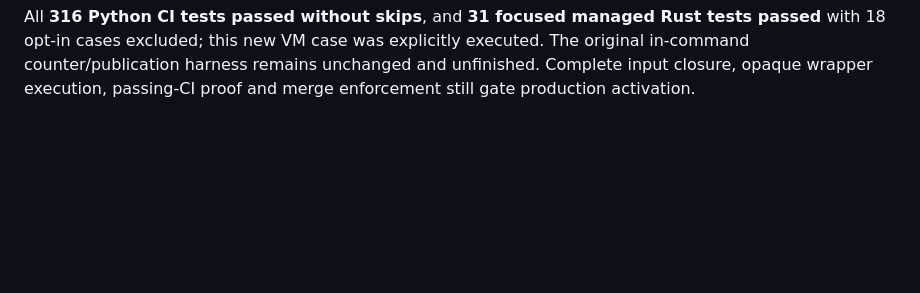
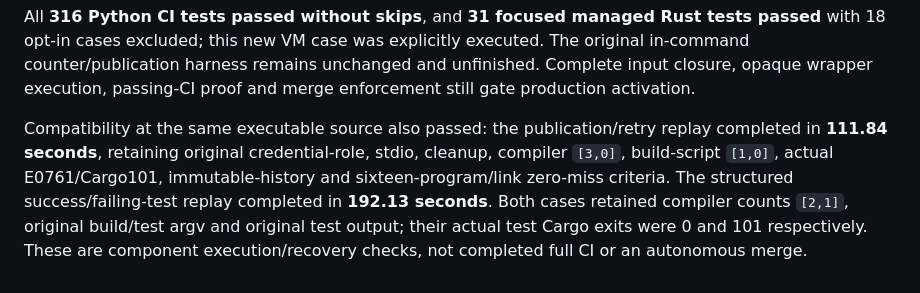
Before and after one commit to nolanmak/Jarvis, a Markdown page: docs/ci-cargo-planner.md, the part around the change. GitHub-like rendering; blank space fills up the shorter version.

Commit message:
Record publication retry and structured failure compatibility for generated inputs

```diff
--- a/docs/ci-cargo-planner.md
+++ b/docs/ci-cargo-planner.md
@@ -1461,3 +1461,12 @@ tests passed** with 18 opt-in cases excluded; this new VM case was explicitly
 executed. The original in-command counter/publication harness remains unchanged
 and unfinished. Complete input closure, opaque wrapper execution, passing-CI
 proof and merge enforcement still gate production activation.
+
+Compatibility at the same executable source also passed: the publication/retry
+replay completed in **111.84 seconds**, retaining original credential-role,
+stdio, cleanup, compiler `[3,0]`, build-script `[1,0]`, actual E0761/Cargo101,
+immutable-history and sixteen-program/link zero-miss criteria. The structured
+success/failing-test replay completed in **192.13 seconds**. Both cases retained
+compiler counts `[2,1]`, original build/test argv and original test output; their
+actual test Cargo exits were 0 and 101 respectively. These are component
+execution/recovery checks, not completed full CI or an autonomous merge.
```
